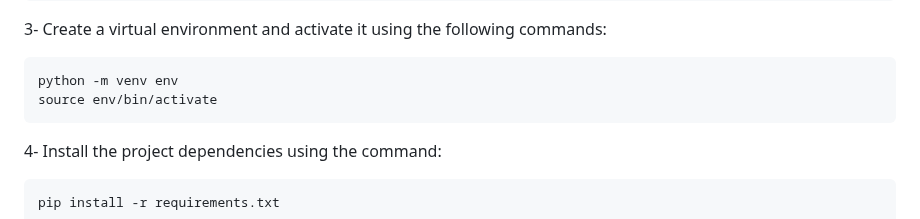
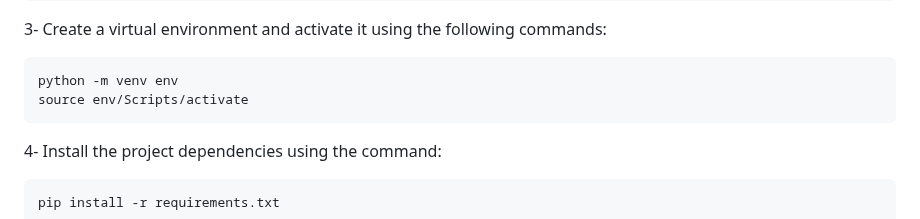
Before and after one commit to alialaei1/Interactive-User-Guides-Template, a Markdown page: README.md, the part around the change. GitHub-like rendering.

````diff
--- a/README.md
+++ b/README.md
@@ -46,7 +46,7 @@ cd Interactive-User-Guides-Template
 3- Create a virtual environment and activate it using the following commands:
 ```sh
 python -m venv env
-source env/bin/activate
+source env/Scripts/activate
 ```
 4- Install the project dependencies using the command:
 ```sh
````
